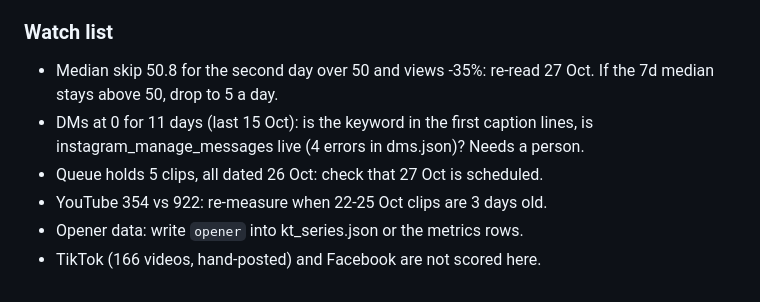
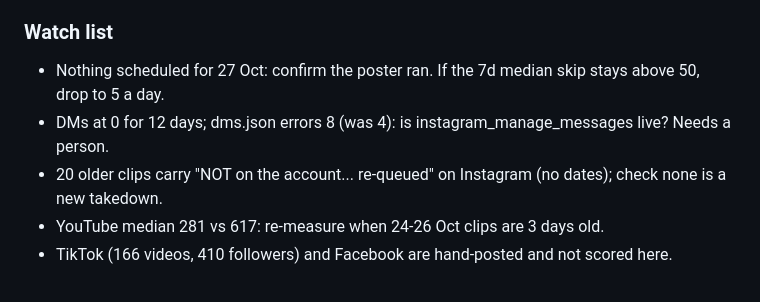
Before and after one commit to kamaycampos/kt-machine, a Markdown page: factory/STRATEGY.md, the part around one of its changes. Rendered like a GitHub page.

```diff
--- a/factory/STRATEGY.md
+++ b/factory/STRATEGY.md
@@ -35,8 +35,7 @@ The strategist rewrites this file daily from `state/metrics.json`, `state/tiktok
 
 ### Watch list
-- Median skip 50.8 for the second day over 50 and views -35%: re-read 27 Oct. If the 7d median stays above 50, drop to 5 a day.
-- DMs at 0 for 11 days (last 15 Oct): is the keyword in the first caption lines, is instagram_manage_messages live (4 errors in dms.json)? Needs a person.
-- Queue holds 5 clips, all dated 26 Oct: check that 27 Oct is scheduled.
-- YouTube 354 vs 922: re-measure when 22-25 Oct clips are 3 days old.
-- Opener data: write `opener` into kt_series.json or the metrics rows.
-- TikTok (166 videos, hand-posted) and Facebook are not scored here.
+- Nothing scheduled for 27 Oct: confirm the poster ran. If the 7d median skip stays above 50, drop to 5 a day.
+- DMs at 0 for 12 days; dms.json errors 8 (was 4): is instagram_manage_messages live? Needs a person.
+- 20 older clips carry "NOT on the account... re-queued" on Instagram (no dates); check none is a new takedown.
+- YouTube median 281 vs 617: re-measure when 24-26 Oct clips are 3 days old.
+- TikTok (166 videos, 410 followers) and Facebook are hand-posted and not scored here.
```
Also changed, not shown: other parts of factory/STRATEGY.md (+20 -20 lines).
